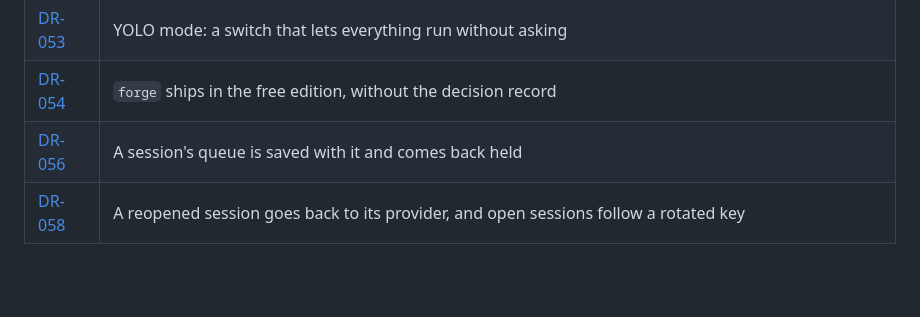
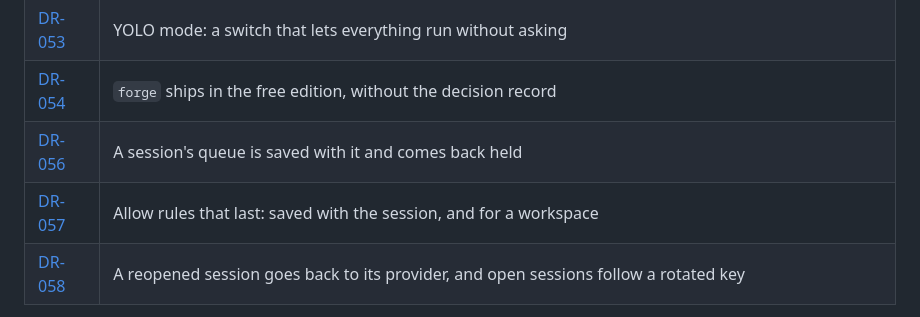
Before and after one commit to AutoSE-Labs/autose, a Markdown page: README.md, the part around the change. GitHub-like rendering; blank space fills up the shorter version.

```diff
--- a/README.md
+++ b/README.md
@@ -123,6 +123,7 @@ Every notable decision behind this project — architecture, product scope, non-
 | [DR-053](docs/DecisionRecords/DR-053-yolo-mode.md) | YOLO mode: a switch that lets everything run without asking |
 | [DR-054](docs/DecisionRecords/DR-054-forge-ships-in-the-free-edition.md) | `forge` ships in the free edition, without the decision record |
 | [DR-056](docs/DecisionRecords/DR-056-a-session-s-queue-is-saved-with-it.md) | A session's queue is saved with it and comes back held |
+| [DR-057](docs/DecisionRecords/DR-057-allow-rules-that-last.md) | Allow rules that last: saved with the session, and for a workspace |
 | [DR-058](docs/DecisionRecords/DR-058-a-session-keeps-its-provider-and-follows-its-key.md) | A reopened session goes back to its provider, and open sessions follow a rotated key |
 
 DR-018 and DR-028 describe Pro-only features and are kept in the Pro repository.
```
Also changed, not shown: docs/DecisionRecords/DR-057-allow-rules-that-last.md (added, +76 -0 lines).
